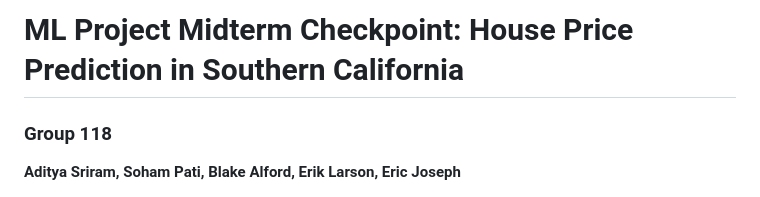
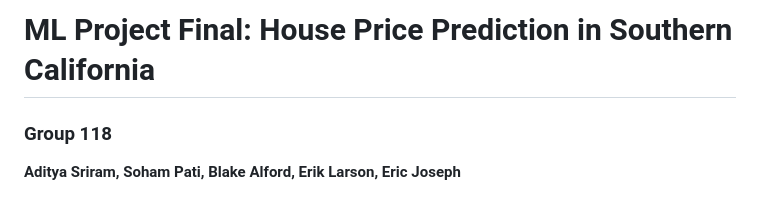
Before and after one commit to eriklarson12/House-Price-Prediction-in-Southern-California, a Markdown page: index.md, the part around the change. Rendered like a GitHub page.

```diff
--- a/index.md
+++ b/index.md
@@ -1,4 +1,4 @@
-# ML Project Midterm Checkpoint: House Price Prediction in Southern California
+# ML Project Final: House Price Prediction in Southern California
 
 ### Group 118
 **Aditya Sriram, Soham Pati, Blake Alford, Erik Larson, Eric Joseph**
```
